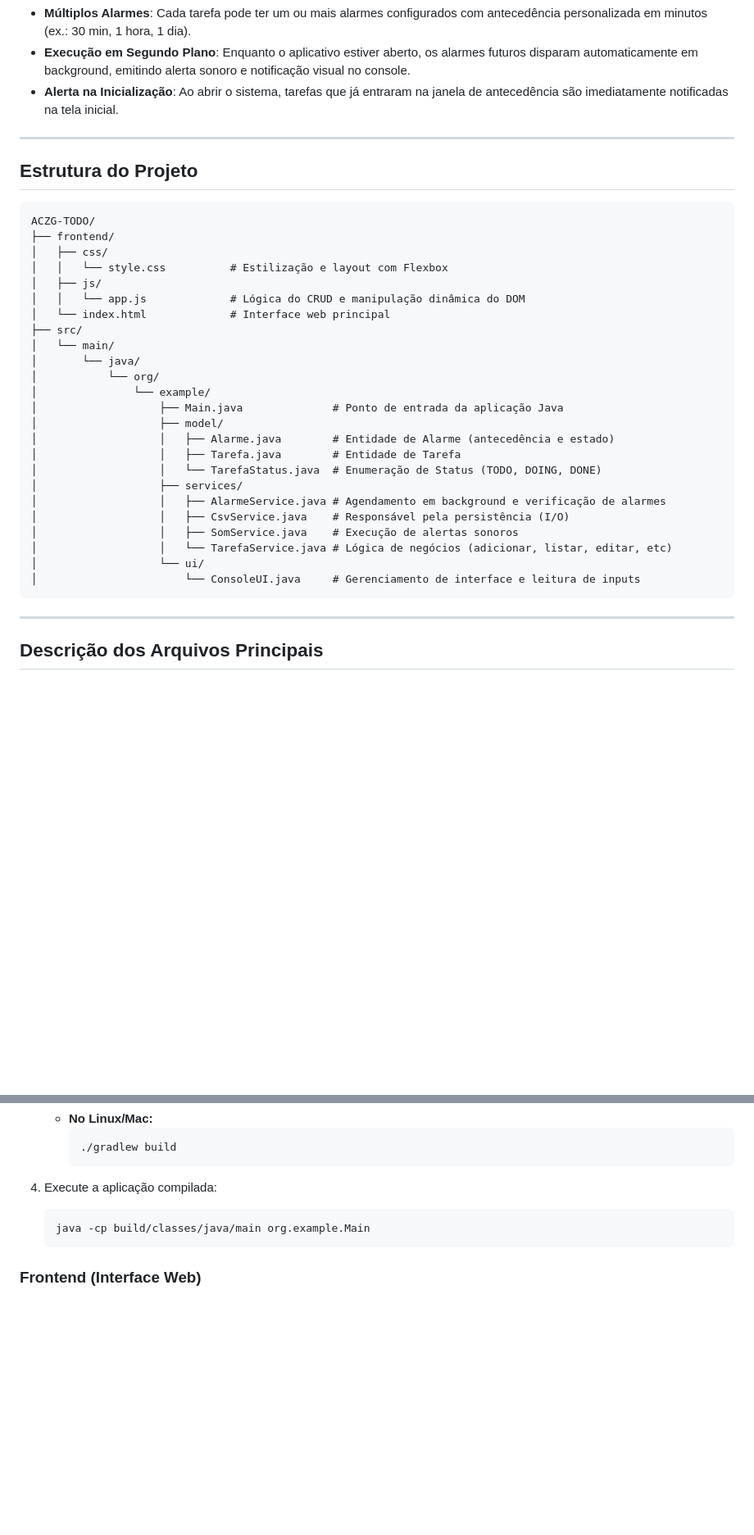
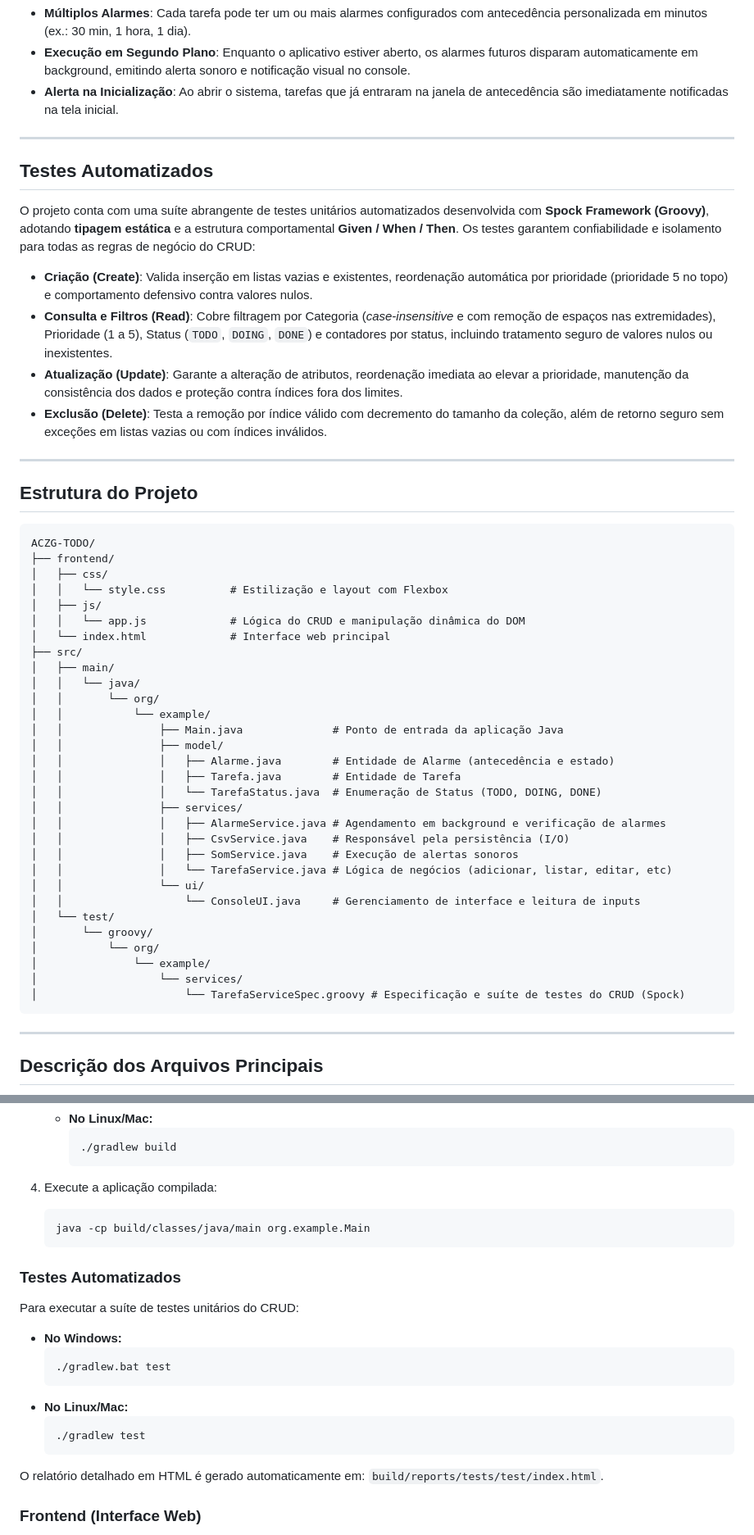
Before and after one commit to uGustavoB/ACZG-TODO, a Markdown page: README.md, 2 parts joined by grey strips. Shown at 82% size. Rendered like a GitHub page; blank space fills up the shorter version.

Commit message:
docs: atualizando o README para adicionar testes

````diff
--- a/README.md
+++ b/README.md
@@ -27,6 +27,17 @@ O sistema de alarmes permite acompanhar os prazos das tarefas de forma proativa:
 
 ---
 
+## Testes Automatizados
+
+O projeto conta com uma suíte abrangente de testes unitários automatizados desenvolvida com **Spock Framework (Groovy)**, adotando **tipagem estática** e a estrutura comportamental **Given / When / Then**. Os testes garantem confiabilidade e isolamento para todas as regras de negócio do CRUD:
+
+- **Criação (Create)**: Valida inserção em listas vazias e existentes, reordenação automática por prioridade (prioridade 5 no topo) e comportamento defensivo contra valores nulos.
+- **Consulta e Filtros (Read)**: Cobre filtragem por Categoria (*case-insensitive* e com remoção de espaços nas extremidades), Prioridade (1 a 5), Status (`TODO`, `DOING`, `DONE`) e contadores por status, incluindo tratamento seguro de valores nulos ou inexistentes.
+- **Atualização (Update)**: Garante a alteração de atributos, reordenação imediata ao elevar a prioridade, manutenção da consistência dos dados e proteção contra índices fora dos limites.
+- **Exclusão (Delete)**: Testa a remoção por índice válido com decremento do tamanho da coleção, além de retorno seguro sem exceções em listas vazias ou com índices inválidos.
+
+---
+
 ## Estrutura do Projeto
 
 ```
@@ -38,22 +49,28 @@ ACZG-TODO/
 │   │   └── app.js             # Lógica do CRUD e manipulação dinâmica do DOM
 │   └── index.html             # Interface web principal
 ├── src/
-│   └── main/
-│       └── java/
+│   ├── main/
+│   │   └── java/
+│   │       └── org/
+│   │           └── example/
+│   │               ├── Main.java              # Ponto de entrada da aplicação Java
+│   │               ├── model/
+│   │               │   ├── Alarme.java        # Entidade de Alarme (antecedência e estado)
+│   │               │   ├── Tarefa.java        # Entidade de Tarefa
+│   │               │   └── TarefaStatus.java  # Enumeração de Status (TODO, DOING, DONE)
+│   │               ├── services/
+│   │               │   ├── AlarmeService.java # Agendamento em background e verificação de alarmes
+│   │               │   ├── CsvService.java    # Responsável pela persistência (I/O)
+│   │               │   ├── SomService.java    # Execução de alertas sonoros
+│   │               │   └── TarefaService.java # Lógica de negócios (adicionar, listar, editar, etc)
+│   │               └── ui/
+│   │                   └── ConsoleUI.java     # Gerenciamento de interface e leitura de inputs
+│   └── test/
+│       └── groovy/
 │           └── org/
 │               └── example/
-│                   ├── Main.java              # Ponto de entrada da aplicação Java
-│                   ├── model/
-│                   │   ├── Alarme.java        # Entidade de Alarme (antecedência e estado)
-│                   │   ├── Tarefa.java        # Entidade de Tarefa
-│                   │   └── TarefaStatus.java  # Enumeração de Status (TODO, DOING, DONE)
-│                   ├── services/
-│                   │   ├── AlarmeService.java # Agendamento em background e verificação de alarmes
-│                   │   ├── CsvService.java    # Responsável pela persistência (I/O)
-│                   │   ├── SomService.java    # Execução de alertas sonoros
-│                   │   └── TarefaService.java # Lógica de negócios (adicionar, listar, editar, etc)
-│                   └── ui/
-│                       └── ConsoleUI.java     # Gerenciamento de interface e leitura de inputs
+│                   └── services/
+│                       └── TarefaServiceSpec.groovy # Especificação e suíte de testes do CRUD (Spock)
 ```
 
 ---
@@ -132,6 +151,18 @@ ACZG-TODO/
     java -cp build/classes/java/main org.example.Main
     ```
 
+### Testes Automatizados
+Para executar a suíte de testes unitários do CRUD:
+- **No Windows:**
+  ```bash
+  ./gradlew.bat test
+  ```
+- **No Linux/Mac:**
+  ```bash
+  ./gradlew test
+  ```
+O relatório detalhado em HTML é gerado automaticamente em: `build/reports/tests/test/index.html`.
+
 ### Frontend (Interface Web)
 - Abra diretamente o arquivo [`frontend/index.html`](frontend/index.html) no seu navegador preferido ou utilize a extensão **Live Server** no VS Code / IntelliJ IDEA.
 
````
Also changed, not shown: other parts of README.md (+16 -14 lines).
